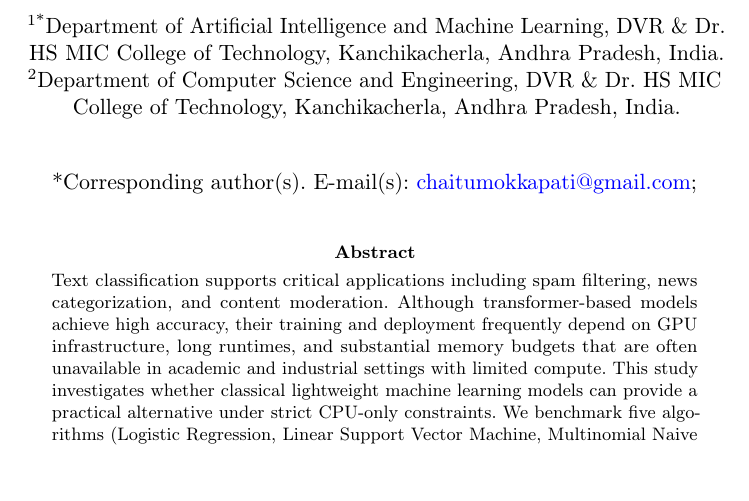
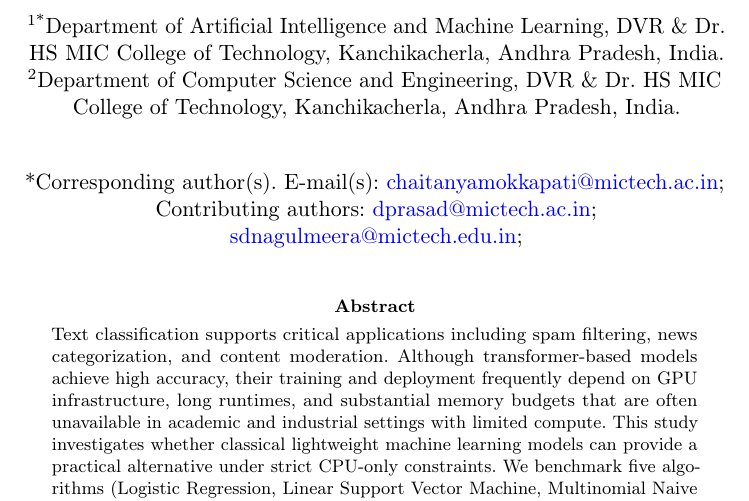
Before and after one commit to ChaituMokkapati/lightweight-ml-text-classification, a LaTeX paper (manuscript/manuscript.tex): part of page 1 of 17, cut so that both start at the same text. Compiled offline with pdfLaTeX.

Commit message:
Update manuscript author emails to institutional addresses.

```diff
--- a/manuscript/manuscript.tex
+++ b/manuscript/manuscript.tex
@@ -18,11 +18,11 @@
 
 \title[A Comparative Study of Classical Lightweight ML for Text Classification]{A Comparative Study of Classical Lightweight Machine Learning Models for Text Classification}
 
-\author*[1]{\fnm{Chaitanya} \sur{Mokkapati}}\email{chaitumokkapati@gmail.com}
+\author*[1]{\fnm{Chaitanya} \sur{Mokkapati}}\email{chaitanyamokkapati@mictech.ac.in}
 
-\author[2]{\spfx{Dr.} \fnm{Prasad} \sur{Devarasetty}}
+\author[2]{\spfx{Dr.} \fnm{Prasad} \sur{Devarasetty}}\email{dprasad@mictech.ac.in}
 
-\author[1]{\fnm{Nagulmeera} \sur{Syyed}}
+\author[1]{\fnm{Nagulmeera} \sur{Syyed}}\email{sdnagulmeera@mictech.edu.in}
 
 \affil*[1]{\orgdiv{Department of Artificial Intelligence and Machine Learning}, \orgname{DVR \& Dr.\ HS MIC College of Technology}, \orgaddress{\city{Kanchikacherla}, \state{Andhra Pradesh}, \country{India}}}
 
```
